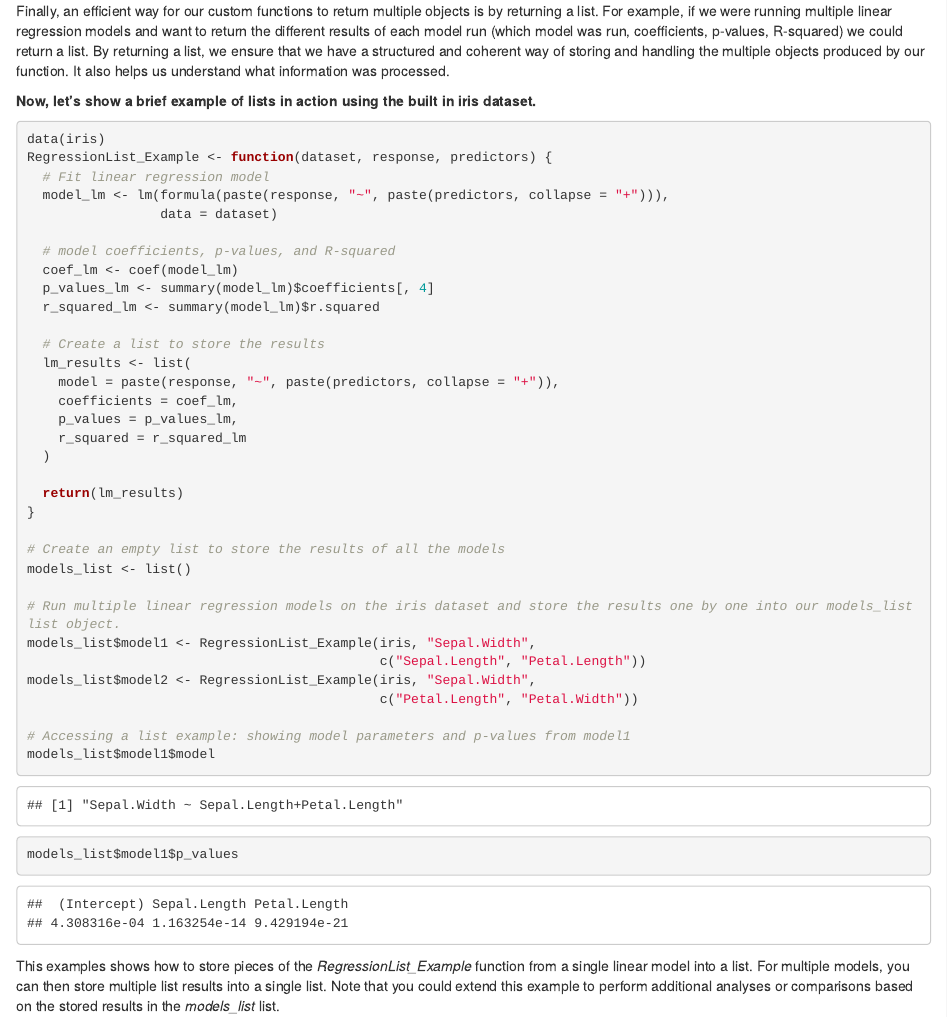
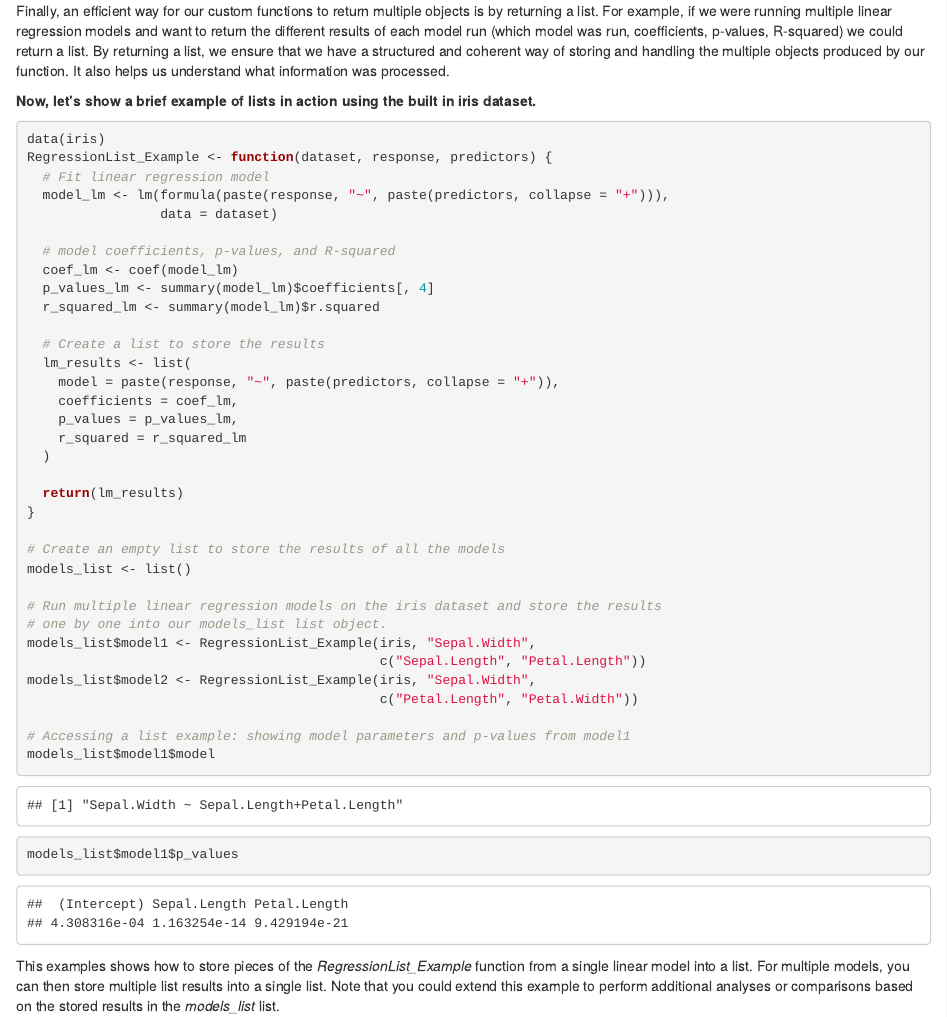
Before and after one commit to mikebrad140/mikebrad140.github.io, an R Markdown document (_RMD/2023-06-27-blog-post-number3.Rmd): the page in a window 1100 px wide, from 440 px down. Rendered offline with R 4.5, knitr and Pandoc, with nearby package versions.

Commit message:
Final formating fix.

```diff
--- a/_RMD/2023-06-27-blog-post-number3.Rmd
+++ b/_RMD/2023-06-27-blog-post-number3.Rmd
@@ -53,7 +53,8 @@ RegressionList_Example <- function(dataset, response, predictors) {
 # Create an empty list to store the results of all the models
 models_list <- list()
 
-# Run multiple linear regression models on the iris dataset and store the results one by one into our models_list list object.
+# Run multiple linear regression models on the iris dataset and store the results
+# one by one into our models_list list object.
 models_list$model1 <- RegressionList_Example(iris, "Sepal.Width",
                                              c("Sepal.Length", "Petal.Length"))
 models_list$model2 <- RegressionList_Example(iris, "Sepal.Width",
```
Also changed, not shown: _posts/2023-06-27-blog-post-number3.md (+2 -1 lines).
